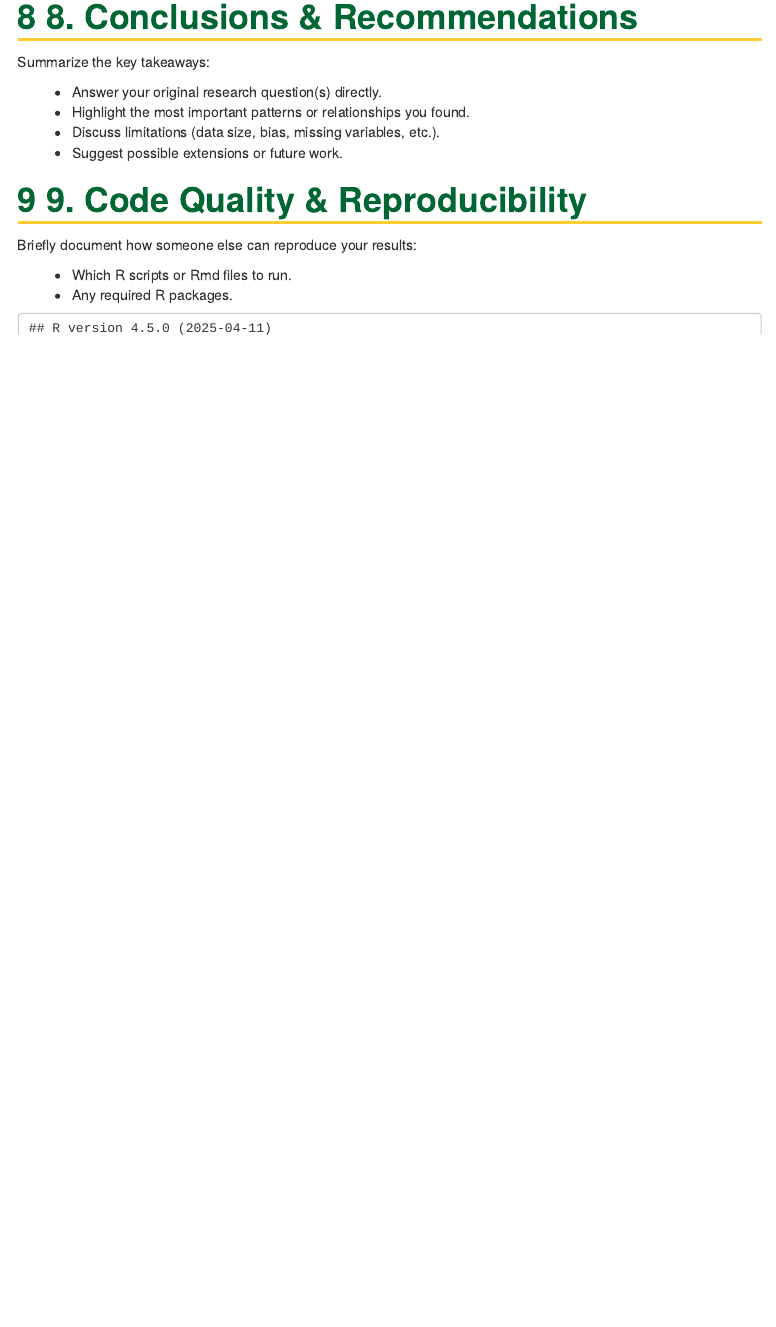
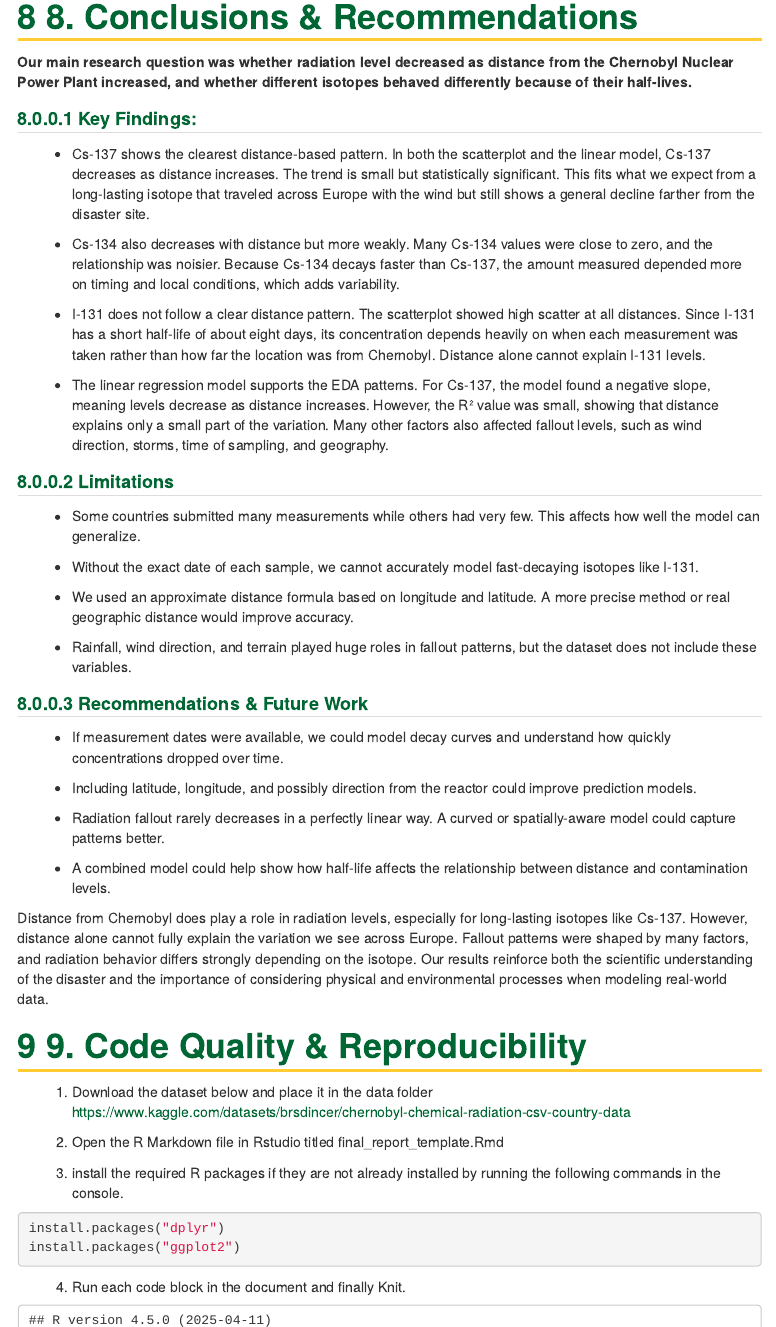
Before and after one commit to SamirDawar/Chernobyl_Chemcals_CDS101, an R Markdown document (final_report_template.Rmd): the page in a window 1100 px wide, from 7440 px down. Rendered offline with R 4.5, knitr and Pandoc, with nearby package versions.

Commit message:
finished the reproductibility section

````diff
--- a/final_report_template.Rmd
+++ b/final_report_template.Rmd
@@ -164,25 +164,59 @@ ggplot(chernobyl_clean, aes(distance, Cs_137)) +
     x = "Distance from Chernobyl",
     y = "Cs-137"
   )
-
 ```
 
 
 # 8. Conclusions & Recommendations
 
-Summarize the key takeaways:
+**Our main research question was whether radiation level decreased as distance from the Chernobyl Nuclear Power Plant increased, and whether different isotopes behaved differently because of their half-lives.**
 
-- Answer your original research question(s) directly.
-- Highlight the most important patterns or relationships you found.
-- Discuss limitations (data size, bias, missing variables, etc.).
-- Suggest possible extensions or future work.
+#### Key Findings:
+
+* Cs-137 shows the clearest distance-based pattern. In both the scatterplot and the linear model, Cs-137 decreases as distance increases. The trend is small but statistically significant. This fits what we expect from a long-lasting isotope that traveled across Europe with the wind but still shows a general decline farther from the disaster site.
+
+* Cs-134 also decreases with distance but more weakly. Many Cs-134 values were close to zero, and the relationship was noisier. Because Cs-134 decays faster than Cs-137, the amount measured depended more on timing and local conditions, which adds variability.
+
+* I-131 does not follow a clear distance pattern. The scatterplot showed high scatter at all distances. Since I-131 has a short half-life of about eight days, its concentration depends heavily on when each measurement was taken rather than how far the location was from Chernobyl. Distance alone cannot explain I-131 levels.
+
+* The linear regression model supports the EDA patterns. For Cs-137, the model found a negative slope, meaning levels decrease as distance increases. However, the R² value was small, showing that distance explains only a small part of the variation. Many other factors also affected fallout levels, such as wind direction, storms, time of sampling, and geography.
+
+
+#### Limitations
+
+* Some countries submitted many measurements while others had very few. This affects how well the model can generalize.
+
+* Without the exact date of each sample, we cannot accurately model fast-decaying isotopes like I-131.
+
+* We used an approximate distance formula based on longitude and latitude. A more precise method or real geographic distance would improve accuracy.
+
+* Rainfall, wind direction, and terrain played huge roles in fallout patterns, but the dataset does not include these variables.
+
+#### Recommendations & Future Work
+
+* If measurement dates were available, we could model decay curves and understand how quickly concentrations dropped over time.
+
+* Including latitude, longitude, and possibly direction from the reactor could improve prediction models.
+
+* Radiation fallout rarely decreases in a perfectly linear way. A curved or spatially-aware model could capture patterns better.
+
+* A combined model could help show how half-life affects the relationship between distance and contamination levels.
+
+Distance from Chernobyl does play a role in radiation levels, especially for long-lasting isotopes like Cs-137. However, distance alone cannot fully explain the variation we see across Europe. Fallout patterns were shaped by many factors, and radiation behavior differs strongly depending on the isotope. Our results reinforce both the scientific understanding of the disaster and the importance of considering physical and environmental processes when modeling real-world data.
 
 # 9. Code Quality & Reproducibility
+1. Download the dataset below and place it in the data folder
+https://www.kaggle.com/datasets/brsdincer/chernobyl-chemical-radiation-csv-country-data
 
-Briefly document how someone else can reproduce your results:
+2. Open the R Markdown file in Rstudio titled final_report_template.Rmd
 
-- Which R scripts or Rmd files to run.
-- Any required R packages.
+3. install the required R packages if they are not already installed by running the following commands in the console.
+```{r, eval=FALSE}
+install.packages("dplyr")
+install.packages("ggplot2")
+```
+
+4. Run each code block in the document and finally Knit.
 
 ```{r session-info, echo=FALSE}
 sessionInfo()
````
Also changed, not shown: final_report_template.html.
